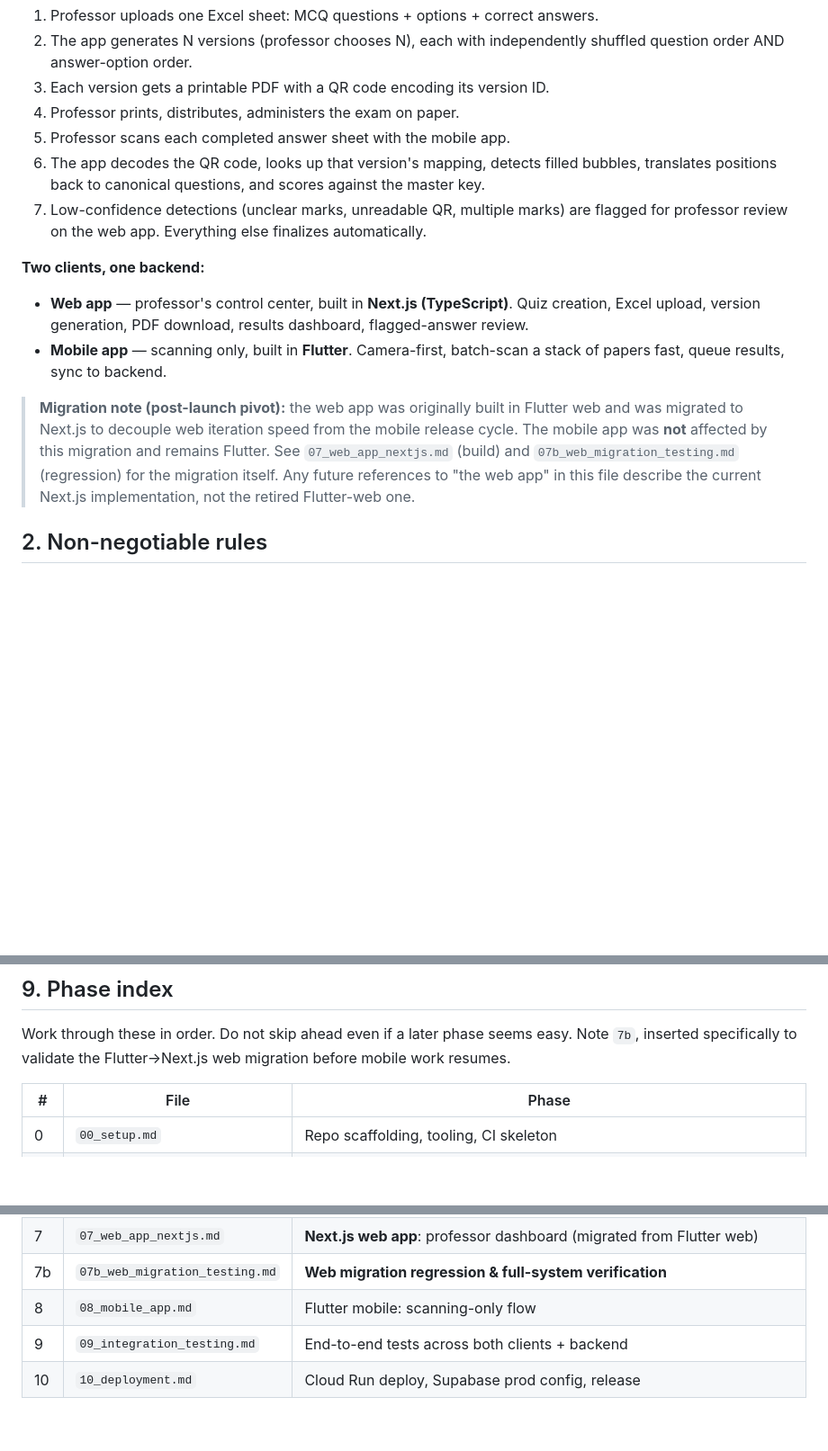
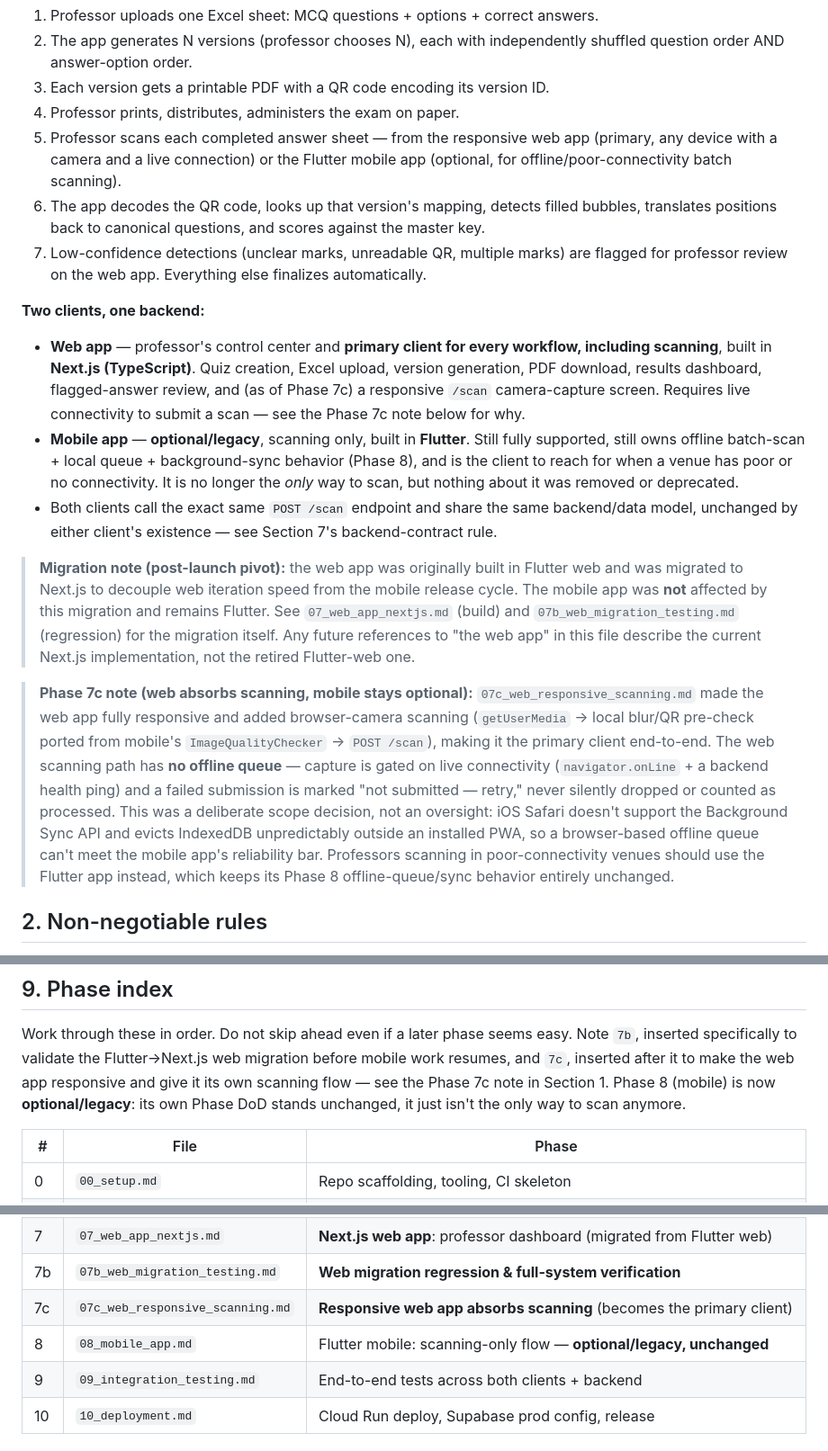
Before and after one commit to LHedi22/Quiz-App---MedTech, a Markdown page: claude.md, 3 parts joined by grey strips. Shown at 90% size. GitHub-like rendering; blank space fills up the shorter version.

Commit message:
phase7c: document web-primary/mobile-optional client relationship (Subtask 7c.5)
Updates CLAUDE.md Section 1 (solution steps + two-clients description +
a Phase 7c rationale note for the no-offline-queue decision) and Section 9
(phase index gains row 7c, Phase 8 marked optional/legacy) to reflect that
the web app is now the primary client for every workflow including
scanning, while the Flutter app remains fully intact for offline batch
scanning. Closes out Phase 7c (all 5 subtasks). No backend/schema changes.

```diff
--- a/claude.md
+++ b/claude.md
@@ -18,18 +18,26 @@ This is slow and error-prone.
    question order AND answer-option order.
 3. Each version gets a printable PDF with a QR code encoding its version ID.
 4. Professor prints, distributes, administers the exam on paper.
-5. Professor scans each completed answer sheet with the mobile app.
+5. Professor scans each completed answer sheet — from the responsive web app (primary,
+   any device with a camera and a live connection) or the Flutter mobile app (optional,
+   for offline/poor-connectivity batch scanning).
 6. The app decodes the QR code, looks up that version's mapping, detects filled bubbles,
    translates positions back to canonical questions, and scores against the master key.
 7. Low-confidence detections (unclear marks, unreadable QR, multiple marks) are flagged
    for professor review on the web app. Everything else finalizes automatically.
 
 **Two clients, one backend:**
-- **Web app** — professor's control center, built in **Next.js (TypeScript)**. Quiz
-  creation, Excel upload, version generation, PDF download, results dashboard,
-  flagged-answer review.
-- **Mobile app** — scanning only, built in **Flutter**. Camera-first, batch-scan a stack
-  of papers fast, queue results, sync to backend.
+- **Web app** — professor's control center and **primary client for every workflow,
+  including scanning**, built in **Next.js (TypeScript)**. Quiz creation, Excel upload,
+  version generation, PDF download, results dashboard, flagged-answer review, and (as of
+  Phase 7c) a responsive `/scan` camera-capture screen. Requires live connectivity to
+  submit a scan — see the Phase 7c note below for why.
+- **Mobile app** — **optional/legacy**, scanning only, built in **Flutter**. Still fully
+  supported, still owns offline batch-scan + local queue + background-sync behavior
+  (Phase 8), and is the client to reach for when a venue has poor or no connectivity. It
+  is no longer the *only* way to scan, but nothing about it was removed or deprecated.
+- Both clients call the exact same `POST /scan` endpoint and share the same backend/data
+  model, unchanged by either client's existence — see Section 7's backend-contract rule.
 
 > **Migration note (post-launch pivot):** the web app was originally built in Flutter web
 > and was migrated to Next.js to decouple web iteration speed from the mobile release
@@ -37,6 +45,18 @@ This is slow and error-prone.
 > `07_web_app_nextjs.md` (build) and `07b_web_migration_testing.md` (regression) for the
 > migration itself. Any future references to "the web app" in this file describe the
 > current Next.js implementation, not the retired Flutter-web one.
+
+> **Phase 7c note (web absorbs scanning, mobile stays optional):** `07c_web_responsive_scanning.md`
+> made the web app fully responsive and added browser-camera scanning
+> (`getUserMedia` → local blur/QR pre-check ported from mobile's `ImageQualityChecker` →
+> `POST /scan`), making it the primary client end-to-end. The web scanning path has **no
+> offline queue** — capture is gated on live connectivity (`navigator.onLine` + a backend
+> health ping) and a failed submission is marked "not submitted — retry," never silently
+> dropped or counted as processed. This was a deliberate scope decision, not an oversight:
+> iOS Safari doesn't support the Background Sync API and evicts IndexedDB unpredictably
+> outside an installed PWA, so a browser-based offline queue can't meet the mobile app's
+> reliability bar. Professors scanning in poor-connectivity venues should use the Flutter
+> app instead, which keeps its Phase 8 offline-queue/sync behavior entirely unchanged.
 
 ## 2. Non-negotiable rules
 
@@ -273,7 +293,10 @@ stop and re-check against Section 2.
 
 Work through these in order. Do not skip ahead even if a later phase seems easy. Note
 `7b`, inserted specifically to validate the Flutter→Next.js web migration before mobile
-work resumes.
+work resumes, and `7c`, inserted after it to make the web app responsive and give it its
+own scanning flow — see the Phase 7c note in Section 1. Phase 8 (mobile) is now
+**optional/legacy**: its own Phase DoD stands unchanged, it just isn't the only way to
+scan anymore.
 
 | #  | File                              | Phase                                                             |
 |----|-------------------------------------|--------------------------------------------------------------------|
@@ -286,7 +309,8 @@ work resumes.
 | 6  | `06_scan_grade_service.md`          | Scan pipeline: decode → align → detect → translate → score → confidence gate |
 | 7  | `07_web_app_nextjs.md`              | **Next.js web app**: professor dashboard (migrated from Flutter web) |
 | 7b | `07b_web_migration_testing.md`      | **Web migration regression & full-system verification**            |
-| 8  | `08_mobile_app.md`                  | Flutter mobile: scanning-only flow                                 |
+| 7c | `07c_web_responsive_scanning.md`    | **Responsive web app absorbs scanning** (becomes the primary client) |
+| 8  | `08_mobile_app.md`                  | Flutter mobile: scanning-only flow — **optional/legacy, unchanged** |
 | 9  | `09_integration_testing.md`         | End-to-end tests across both clients + backend                     |
 | 10 | `10_deployment.md`                  | Cloud Run deploy, Supabase prod config, release                    |
 
```
Also changed, not shown: docs/PROGRESS.md (+4 -0 lines).
